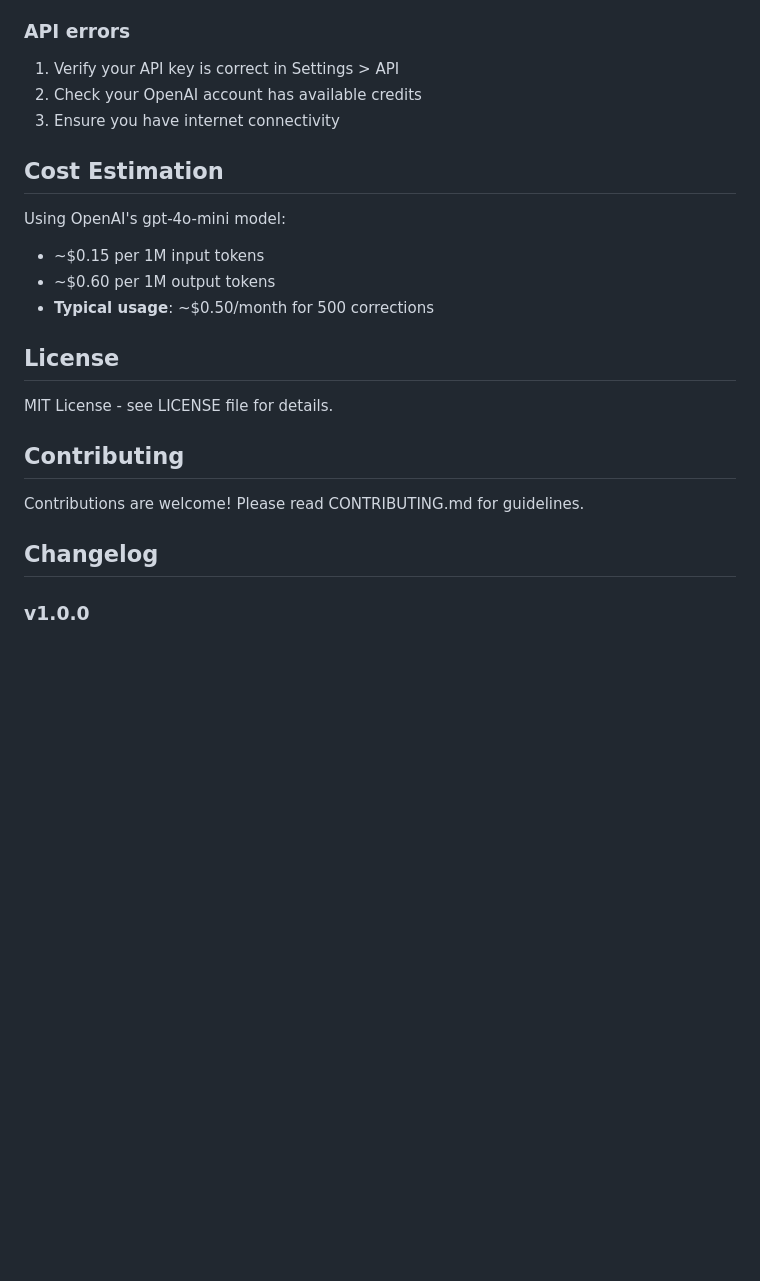
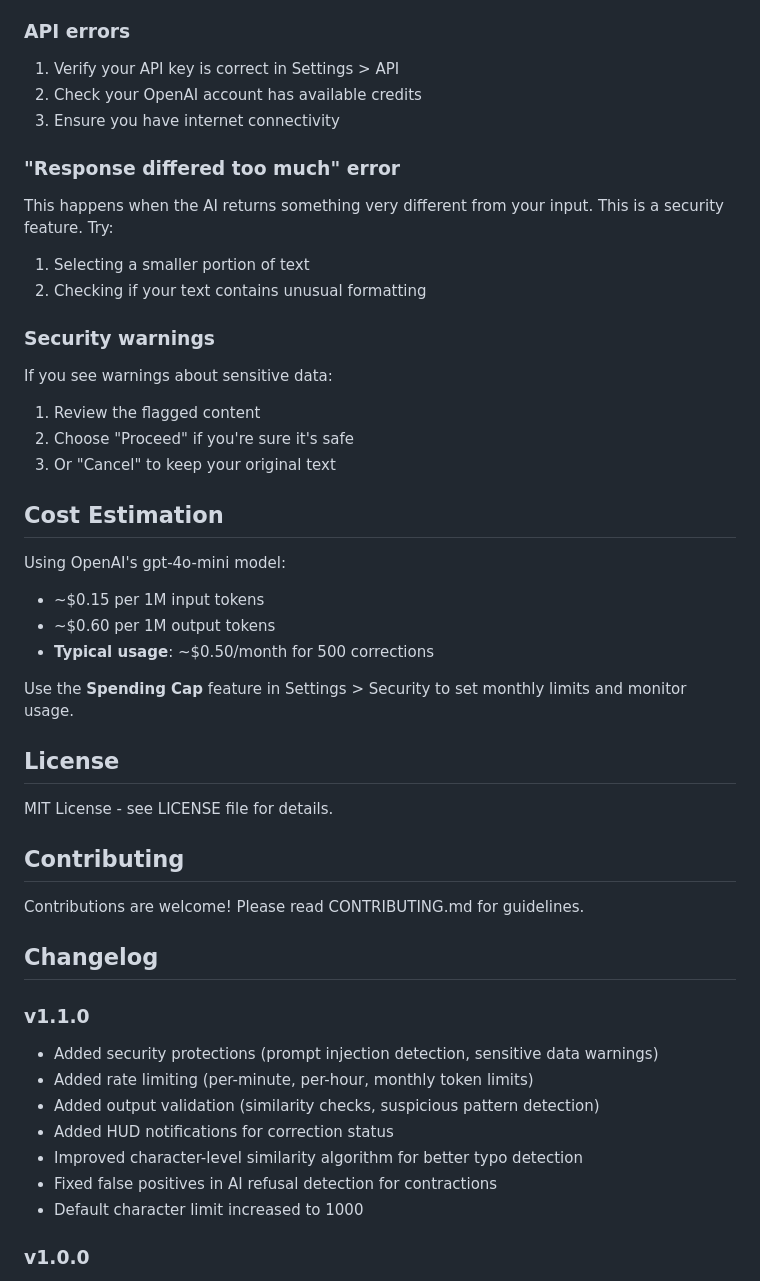
Before and after one commit to kdelmotte/TypoFixr, a Markdown page: README.md, the part around one of its changes. Drawn GitHub-style; blank space fills up the shorter version.

```diff
--- a/README.md
+++ b/README.md
@@ -171,12 +216,27 @@ swift test
 2. Check your OpenAI account has available credits
 3. Ensure you have internet connectivity
 
+### "Response differed too much" error
+
+This happens when the AI returns something very different from your input. This is a security feature. Try:
+1. Selecting a smaller portion of text
+2. Checking if your text contains unusual formatting
+
+### Security warnings
+
+If you see warnings about sensitive data:
+1. Review the flagged content
+2. Choose "Proceed" if you're sure it's safe
+3. Or "Cancel" to keep your original text
+
 ## Cost Estimation
 
 Using OpenAI's gpt-4o-mini model:
 - ~$0.15 per 1M input tokens
 - ~$0.60 per 1M output tokens
 - **Typical usage**: ~$0.50/month for 500 corrections
+
+Use the **Spending Cap** feature in Settings > Security to set monthly limits and monitor usage.
 
 ## License
 
@@ -188,6 +248,15 @@ Contributions are welcome! Please read CONTRIBUTING.md for guidelines.
 
 ## Changelog
 
+### v1.1.0
+- Added security protections (prompt injection detection, sensitive data warnings)
+- Added rate limiting (per-minute, per-hour, monthly token limits)
+- Added output validation (similarity checks, suspicious pattern detection)
+- Added HUD notifications for correction status
+- Improved character-level similarity algorithm for better typo detection
+- Fixed false positives in AI refusal detection for contractions
+- Default character limit increased to 1000
+
 ### v1.0.0
 - Initial release
 - Basic typo and grammar correction
```
Also changed, not shown: other parts of README.md (+70 -25 lines).
